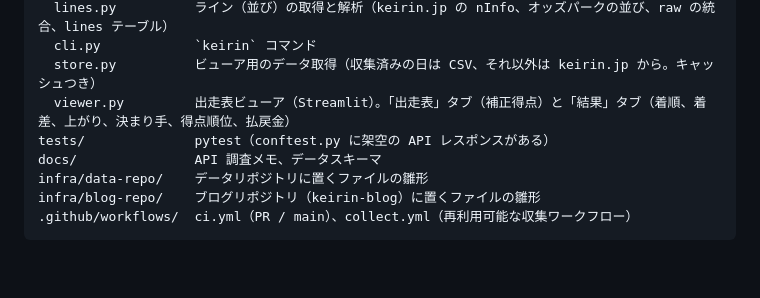
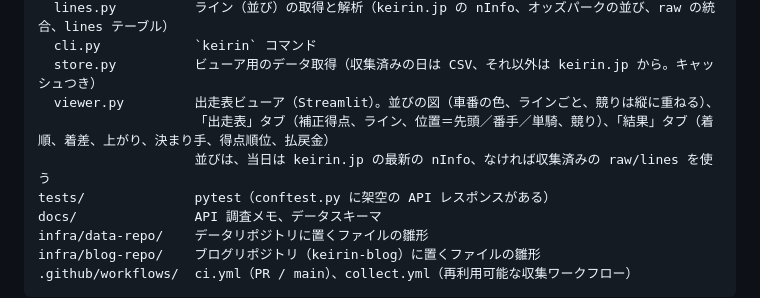
Before and after one commit to keirin-platform/keirin-platform, a Markdown page: CLAUDE.md, the part around the change. Rendered like a GitHub page; blank space fills up the shorter version.

Commit message:
docs: describe the formation display of the viewer
Co-Authored-By: Claude Opus 5.5 <noreply@anthropic.com>

```diff
--- a/CLAUDE.md
+++ b/CLAUDE.md
@@ -162,7 +162,9 @@ src/keirin/
   lines.py          ライン（並び）の取得と解析（keirin.jp の nInfo、オッズパークの並び、raw の統合、lines テーブル）
   cli.py            `keirin` コマンド
   store.py          ビューア用のデータ取得（収集済みの日は CSV、それ以外は keirin.jp から。キャッシュつき）
-  viewer.py         出走表ビューア（Streamlit）。「出走表」タブ（補正得点）と「結果」タブ（着順、着差、上がり、決まり手、得点順位、払戻金）
+  viewer.py         出走表ビューア（Streamlit）。並びの図（車番の色、ラインごと、競りは縦に重ねる）、
+                    「出走表」タブ（補正得点、ライン、位置＝先頭／番手／単騎、競り）、「結果」タブ（着順、着差、上がり、決まり手、得点順位、払戻金）
+                    並びは、当日は keirin.jp の最新の nInfo、なければ収集済みの raw/lines を使う
 tests/              pytest（conftest.py に架空の API レスポンスがある）
 docs/               API 調査メモ、データスキーマ
 infra/data-repo/    データリポジトリに置くファイルの雛形
```
